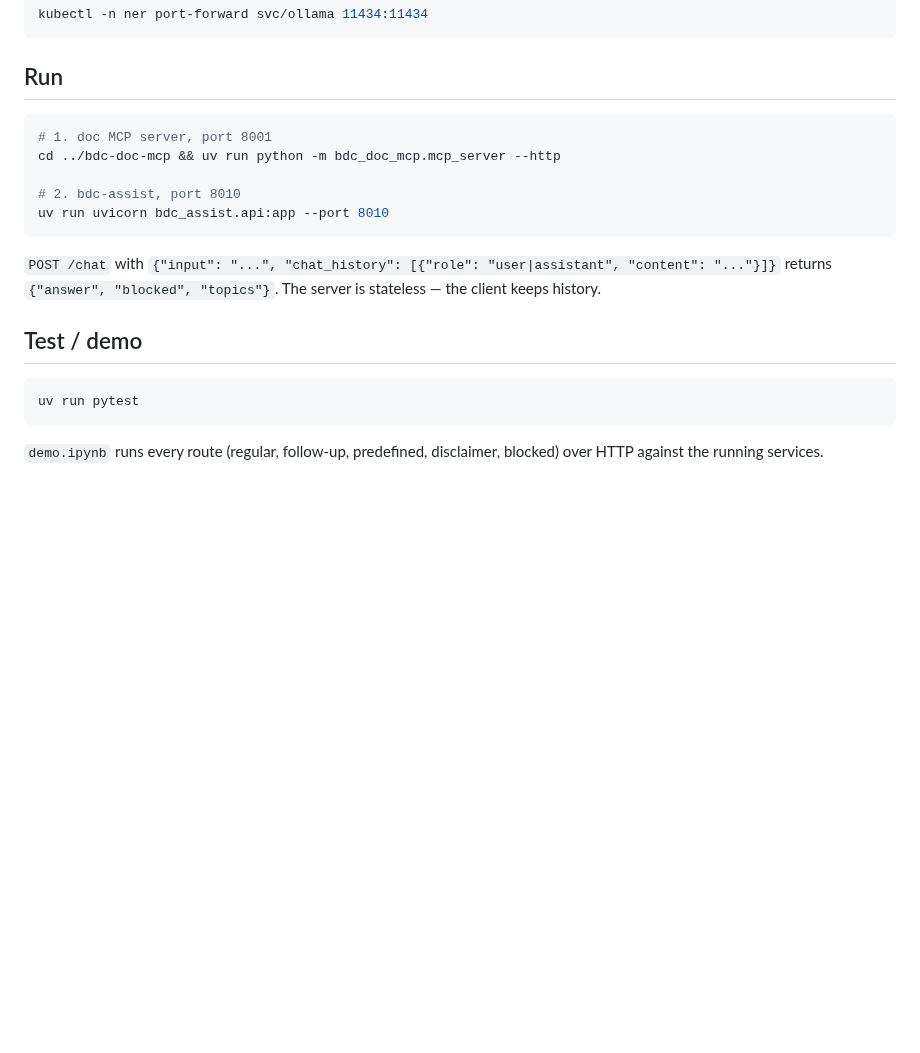
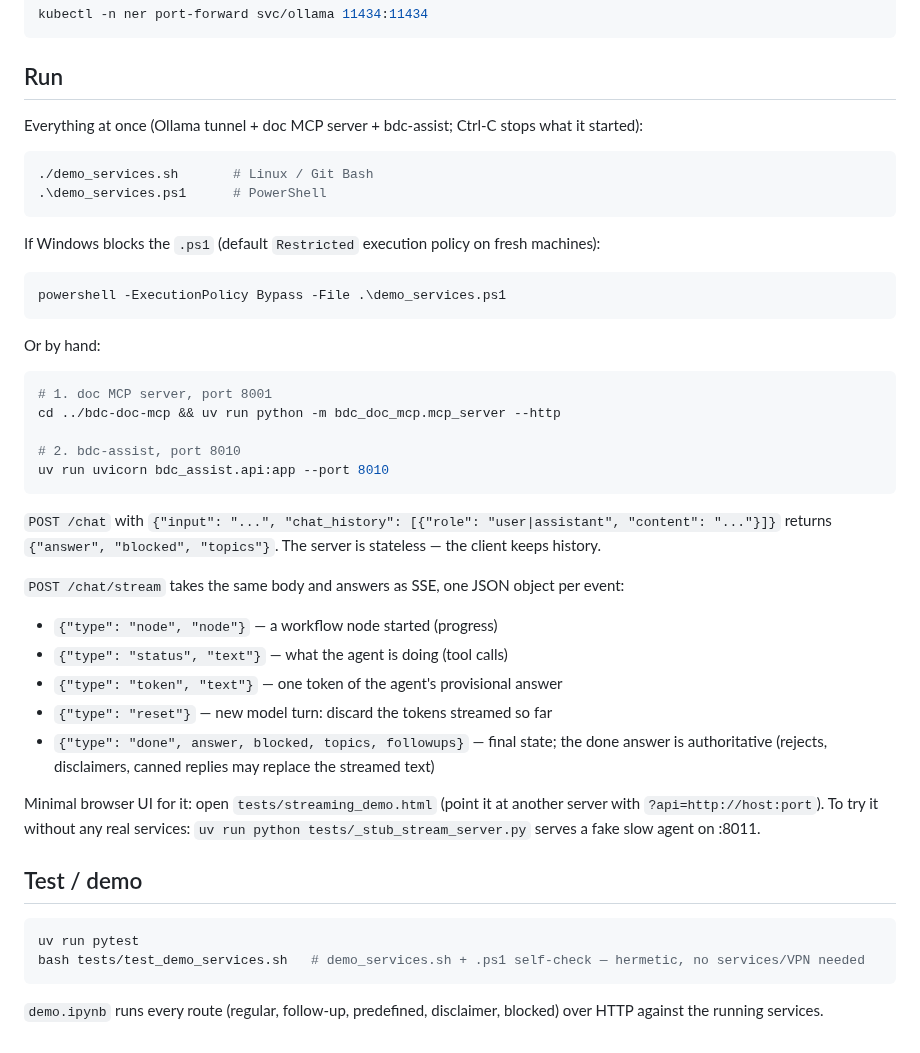
Before and after one commit to bdc-assist/bdc-assist, a Markdown page: README.md, the part around one of its changes. Rendered like a GitHub page; blank space fills up the shorter version.

````diff
--- a/README.md
+++ b/README.md
@@ -40,6 +42,21 @@ kubectl -n ner port-forward svc/ollama 11434:11434
 
 ## Run
 
+Everything at once (Ollama tunnel + doc MCP server + bdc-assist; Ctrl-C stops what it started):
+
+```bash
+./demo_services.sh       # Linux / Git Bash
+.\demo_services.ps1      # PowerShell
+```
+
+If Windows blocks the `.ps1` (default `Restricted` execution policy on fresh machines):
+
+```powershell
+powershell -ExecutionPolicy Bypass -File .\demo_services.ps1
+```
+
+Or by hand:
+
 ```bash
 # 1. doc MCP server, port 8001
 cd ../bdc-doc-mcp && uv run python -m bdc_doc_mcp.mcp_server --http
@@ -51,10 +68,24 @@ uv run uvicorn bdc_assist.api:app --port 8010
 `POST /chat` with `{"input": "...", "chat_history": [{"role": "user|assistant", "content": "..."}]}`
 returns `{"answer", "blocked", "topics"}`. The server is stateless — the client keeps history.
 
+`POST /chat/stream` takes the same body and answers as SSE, one JSON object per event:
+
+- `{"type": "node", "node"}` — a workflow node started (progress)
+- `{"type": "status", "text"}` — what the agent is doing (tool calls)
+- `{"type": "token", "text"}` — one token of the agent's provisional answer
+- `{"type": "reset"}` — new model turn: discard the tokens streamed so far
+- `{"type": "done", answer, blocked, topics, followups}` — final state; the done answer is
+  authoritative (rejects, disclaimers, canned replies may replace the streamed text)
+
+Minimal browser UI for it: open `tests/streaming_demo.html` (point it at another server
+with `?api=http://host:port`). To try it without any real services:
+`uv run python tests/_stub_stream_server.py` serves a fake slow agent on :8011.
+
 ## Test / demo
 
 ```bash
 uv run pytest
+bash tests/test_demo_services.sh   # demo_services.sh + .ps1 self-check — hermetic, no services/VPN needed
 ```
 
 `demo.ipynb` runs every route (regular, follow-up, predefined, disclaimer, blocked) over HTTP
````
Also changed, not shown: other parts of README.md (+2 -0 lines), docs/workflow.png, 11 other files.
